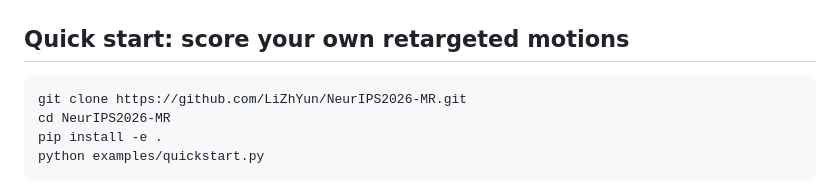
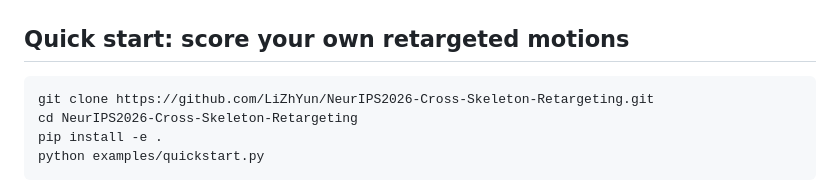
Before and after one commit to LiZhYun/NeurIPS2026-Cross-Skeleton-Retargeting, a Markdown page: README.md, the part around the change. Drawn GitHub-style.

Commit message:
Update the clone link to the repository's new name

````diff
--- a/README.md
+++ b/README.md
@@ -42,8 +42,8 @@ made each source clip different, while the same model trained on the true pairs
 ## Quick start: score your own retargeted motions
 
 ```bash
-git clone https://github.com/LiZhYun/NeurIPS2026-MR.git
-cd NeurIPS2026-MR
+git clone https://github.com/LiZhYun/NeurIPS2026-Cross-Skeleton-Retargeting.git
+cd NeurIPS2026-Cross-Skeleton-Retargeting
 pip install -e .
 python examples/quickstart.py
 ```
````
